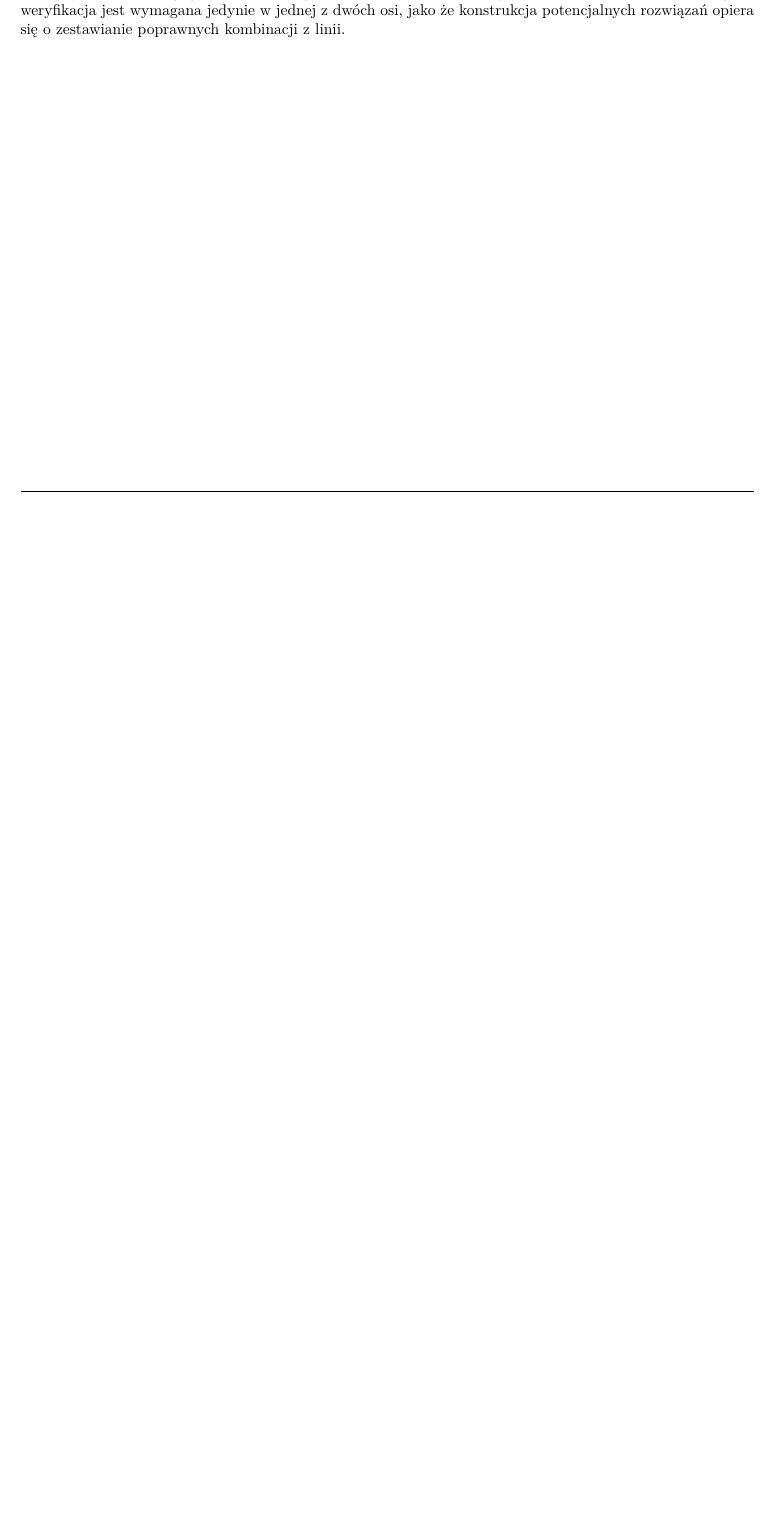
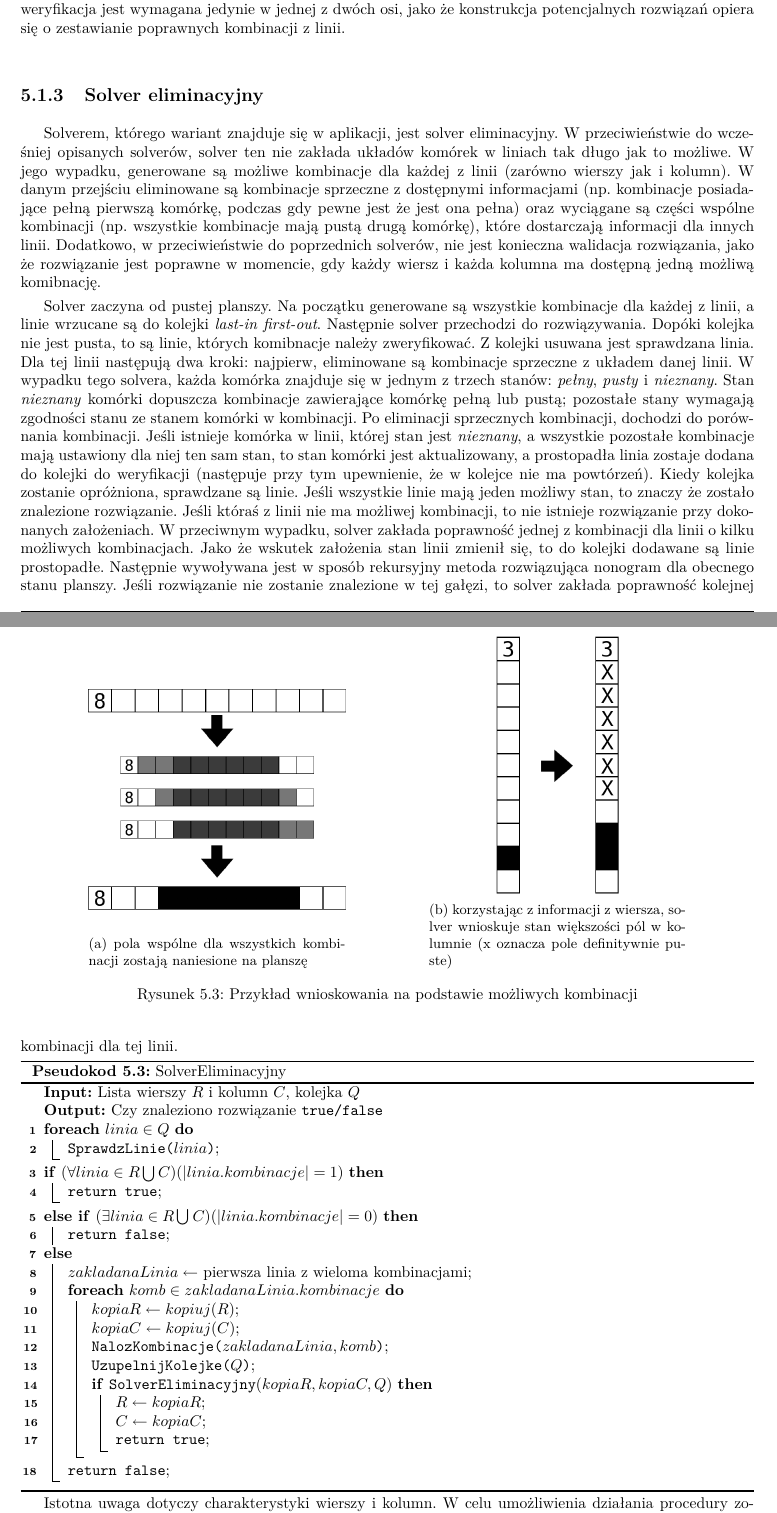
Before and after one commit to wolfthewizard/nogram, a LaTeX thesis (thesis/praca.tex, which reads thesis/rozdzial4.tex): part of page 18 of 26 before the commit and two parts of pages 19 and 20 of 28 after it, the two joined at a grey line, cut so that both start at the same text, the shorter picture padded with empty space. The pictures show the PDF file thesis/praca.pdf that the author committed with the source.

Commit message:
wrote part of chapter 4

```diff
--- a/thesis/rozdzial4.tex
+++ b/thesis/rozdzial4.tex
@@ -15,6 +15,12 @@ implementacja opiera się na założeniu, że obrazek ukryty w łamigłówce jes
 pikseli. Solver sprawdza wszystkie możliwe kombinacje pól, aż do wykrycia rozwiązania, bądź stwierdzenia
 jego braku. Wskazówki umieszczone obok planszy służą jedynie do walidacji rozwiązania, i nie są
 wykorzystywane w trakcie rozwiązywania nonogramu.
+
+\begin{figure}[!htb]
+    \centering
+    \includegraphics[width=0.5\textwidth]{images/all_solver_example.png}
+    \caption{Solver całościowy sprawdza wszystkie możliwe układy planszy w celu znalezienia rozwiązania.}
+\end{figure}
 
     Solver ten zaczyna od pustej planszy. Następnie, dla pierwszego pola wywoływana jest rekursyjna
 metoda: jeśli indeks pola mieści się w zakresie planszy, to najpierw jego status ustawiany jest na
@@ -60,3 +66,5 @@ stanów, których liczba nigdy nie dojdzie do $2^x$, gdzie $x$ jest długością
 rozwiązanie w tym solverze, gwarantowana jest poprawność w jednej z osi, co dodatkowo znacząco skraca
 czas szukania rozwiązania.
 
+\begin{figure}[!htb]
+    \centering
@@ -63,3 +75,5 @@ czas szukania rozwiązania.
+\end{figure}
+
     Solver zaczyna od pustej planszy. Przed rozpoczęciem rozwiązywania sprawdzana jest ilość wszystkich
 kombinacji w danej osi (iloczyn możliwości każdej z linii), i wybierana jest oś z mniejszą liczbą
 możliwości. Następnie generowane są kombinacje dla każdej z linii. Solver korzysta z rekursyjnej
@@ -100,3 +114,89 @@ zakłada występowanie jedynie bloków długości jeden we wskazówce. W przeci
 wypełnionych komórek będą dłuższe, oraz będzie ich mniej. Dodatkowo, jak zostało wspomniane na początku,
 weryfikacja jest wymagana jedynie w jednej z dwóch osi, jako że konstrukcja potencjalnych rozwiązań
 opiera się o zestawianie poprawnych kombinacji z linii.
+
+
+\subsection{Solver eliminacyjny}
+    Solverem, którego wariant znajduje się w aplikacji, jest solver eliminacyjny. W przeciwieństwie
+do wcześniej opisanych solverów, solver ten nie zakłada układów komórek w liniach tak długo jak to
+możliwe. W jego wypadku, generowane są możliwe kombinacje dla każdej z linii (zarówno wierszy jak i
+kolumn). W danym przejściu eliminowane są kombinacje sprzeczne z dostępnymi informacjami
+(np. kombinacje posiadające pełną pierwszą komórkę, podczas gdy pewne jest że jest ona pełna)
+oraz wyciągane są części wspólne kombinacji (np. wszystkie kombinacje mają pustą drugą komórkę),
+które dostarczają informacji dla innych linii. Dodatkowo, w przeciwieństwie do poprzednich solverów,
+nie jest konieczna walidacja rozwiązania, jako że rozwiązanie jest poprawne w momencie, gdy każdy
+wiersz i każda kolumna ma dostępną jedną możliwą komibnację.
+
+\begin{figure}[!htb]
+    \centering
+    \begin{subfigure}[b]{0.35\textwidth}
+        \centering
+        \includegraphics[width=\textwidth]{images/elimination_solver_example_a.png}
+        \caption{pola wspólne dla wszystkich kombinacji zostają naniesione na planszę}
+    \end{subfigure}
+    \hspace{0.1\textwidth}
+    \begin{subfigure}[b]{0.35\textwidth}
+        \centering
+        \includegraphics[width=\textwidth]{images/elimination_solver_example_b.png}
+        \caption{korzystając z informacji z wiersza, solver wnioskuje stan większości pól w kolumnie
+        (x oznacza pole definitywnie puste)}
+    \end{subfigure}
+    \caption{Przykład wnioskowania na podstawie możliwych kombinacji}
+\end{figure}
+
+    Solver zaczyna od pustej planszy. Na początku generowane są wszystkie kombinacje dla każdej z
+linii, a linie wrzucane są do kolejki \textit{last-in first-out}. Następnie solver przechodzi do
+rozwiązywania. Dopóki kolejka nie jest pusta, to są linie, których komibnacje należy zweryfikować.
+Z kolejki usuwana jest sprawdzana linia. Dla tej linii następują dwa kroki: najpierw, eliminowane
+są kombinacje sprzeczne z układem danej linii. W wypadku tego solvera, każda komórka znajduje się
+w jednym z trzech stanów: \textit{pełny}, \textit{pusty} i \textit{nieznany}. Stan \textit{nieznany}
+komórki dopuszcza kombinacje zawierające komórkę pełną lub pustą; pozostałe stany wymagają
+zgodności stanu ze stanem komórki w kombinacji. Po eliminacji sprzecznych kombinacji, dochodzi
+do porównania kombinacji. Jeśli istnieje komórka w linii, której stan jest \textit{nieznany}, a
+wszystkie pozostałe kombinacje mają ustawiony dla niej ten sam stan, to stan komórki jest aktualizowany,
+a prostopadła linia zostaje dodana do kolejki do weryfikacji (następuje przy tym upewnienie, że
+w kolejce nie ma powtórzeń). Kiedy kolejka zostanie opróżniona, sprawdzane są linie.
+Jeśli wszystkie linie mają jeden możliwy stan, to znaczy że zostało znalezione rozwiązanie. Jeśli
+któraś z linii nie ma możliwej kombinacji, to nie istnieje rozwiązanie przy dokonanych założeniach.
+W przeciwnym wypadku, solver zakłada poprawność jednej z kombinacji dla linii
+o kilku możliwych kombinacjach. Jako że wskutek założenia stan linii zmienił się, to do kolejki
+dodawane są linie prostopadłe. Następnie wywoływana jest w sposób rekursyjny metoda rozwiązująca
+nonogram dla obecnego stanu planszy. Jeśli rozwiązanie nie zostanie znalezione w tej gałęzi, to
+solver zakłada poprawność kolejnej kombinacji dla tej linii.
+
+\begin{pseudokod}[H]
+    %\SetAlTitleFnt{small}
+    \SetArgSty{normalfont}
+    \SetKwFunction{SprawdzLinie}{SprawdzLinie}
+    \SetKwFunction{NalozKombinacje}{NalozKombinacje}
+    \SetKwFunction{UzupelnijKolejke}{UzupelnijKolejke}
+    \KwIn{Lista wierszy $R$ i kolumn $C$, kolejka $Q$}
+    \KwOut{Czy znaleziono rozwiązanie \texttt{true/false}}
+    \ForEach{$linia \in Q$}{
+        \SprawdzLinie{$linia$}\;
+    }
+    \If{$(\forall linia \in R \bigcup C)(|linia.kombinacje| = 1)$}{
+        \texttt{return true}\;
+    }
+    \uElseIf{$(\exists linia \in R \bigcup C)(|linia.kombinacje| = 0)$}{
+        \texttt{return false}\;
+    }
+    \Else{
+        $zakladanaLinia \leftarrow$ pierwsza linia z wieloma kombinacjami\;
+        \ForEach{$komb \in zakladanaLinia.kombinacje$}{
+            $kopiaR \leftarrow kopiuj(R)$\;
+            $kopiaC \leftarrow kopiuj(C)$\;
+            \NalozKombinacje{$zakladanaLinia, komb$}\;
+            \UzupelnijKolejke{$Q$}\;
+            \If{\texttt{SolverEliminacyjny}($kopiaR, kopiaC, Q$)}{
+                $R \leftarrow kopiaR$\;
+                $C \leftarrow kopiaC$\;
+                \texttt{return true}\;
+            }
+        }
+        \texttt{return false}\;
+    }
+    \caption{SolverEliminacyjny}\label{alg:eliminationSolver}
+\end{pseudokod}
+
+    Istotna uwaga dotyczy charakterystyki wierszy i kolumn. W celu umożliwienia działania procedury
```
Also changed, not shown: thesis/images/all_solver_example.png (added), thesis/images/axis_solver_example.png (added), thesis/images/elimination_solver_example_a.png (added), thesis/images/elimination_solver_example_b.png (added), thesis/praca.pdf, thesis/rozdzial4.tex (19 more changed lines).
